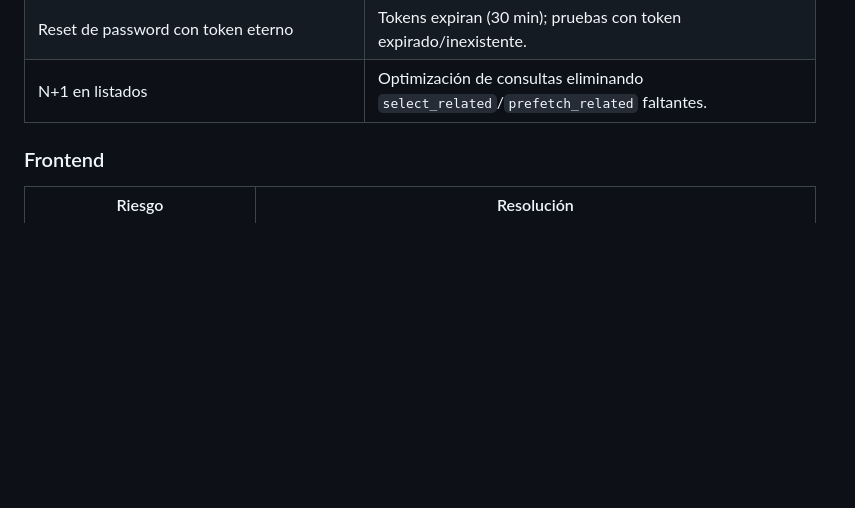
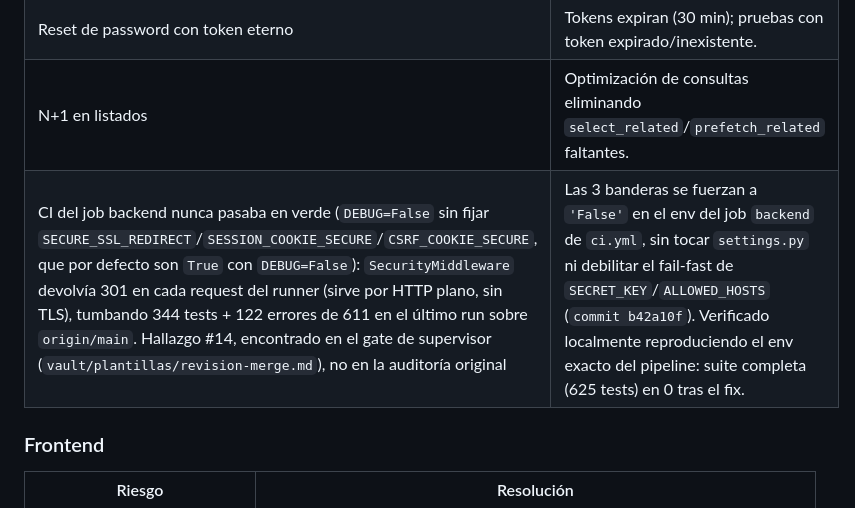
Before and after one commit to miguel2007ortiz/intersoft, a Markdown page: docs/RIESGOS.md, the part around the change. GitHub-like rendering; blank space fills up the shorter version.

```diff
--- a/docs/RIESGOS.md
+++ b/docs/RIESGOS.md
@@ -36,6 +36,7 @@ ninguna es un bug critico abierto que bloquee la entrega.
 | Config insegura en producción | Fail-fast: sin `SECRET_KEY` real o con `ALLOWED_HOSTS=*` la app **no arranca** con `DEBUG=False`; cookies/HSTS/HTTPS se endurecen solas. |
 | Reset de password con token eterno | Tokens expiran (30 min); pruebas con token expirado/inexistente. |
 | N+1 en listados | Optimización de consultas eliminando `select_related`/`prefetch_related` faltantes. |
+| CI del job backend nunca pasaba en verde (`DEBUG=False` sin fijar `SECURE_SSL_REDIRECT`/`SESSION_COOKIE_SECURE`/`CSRF_COOKIE_SECURE`, que por defecto son `True` con `DEBUG=False`): `SecurityMiddleware` devolvía 301 en cada request del runner (sirve por HTTP plano, sin TLS), tumbando 344 tests + 122 errores de 611 en el último run sobre `origin/main`. Hallazgo #14, encontrado en el gate de supervisor (`vault/plantillas/revision-merge.md`), no en la auditoría original | Las 3 banderas se fuerzan a `'False'` en el env del job `backend` de `ci.yml`, sin tocar `settings.py` ni debilitar el fail-fast de `SECRET_KEY`/`ALLOWED_HOSTS` (`commit b42a10f`). Verificado localmente reproduciendo el env exacto del pipeline: suite completa (625 tests) en 0 tras el fix. |
 
 ### Frontend
 | Riesgo | Resolución |
```
Also changed, not shown: docs/PR-BODY-12.md (+16 -1 lines), vault/auditoria-bugs-opencode.md (+19 -1 lines).
